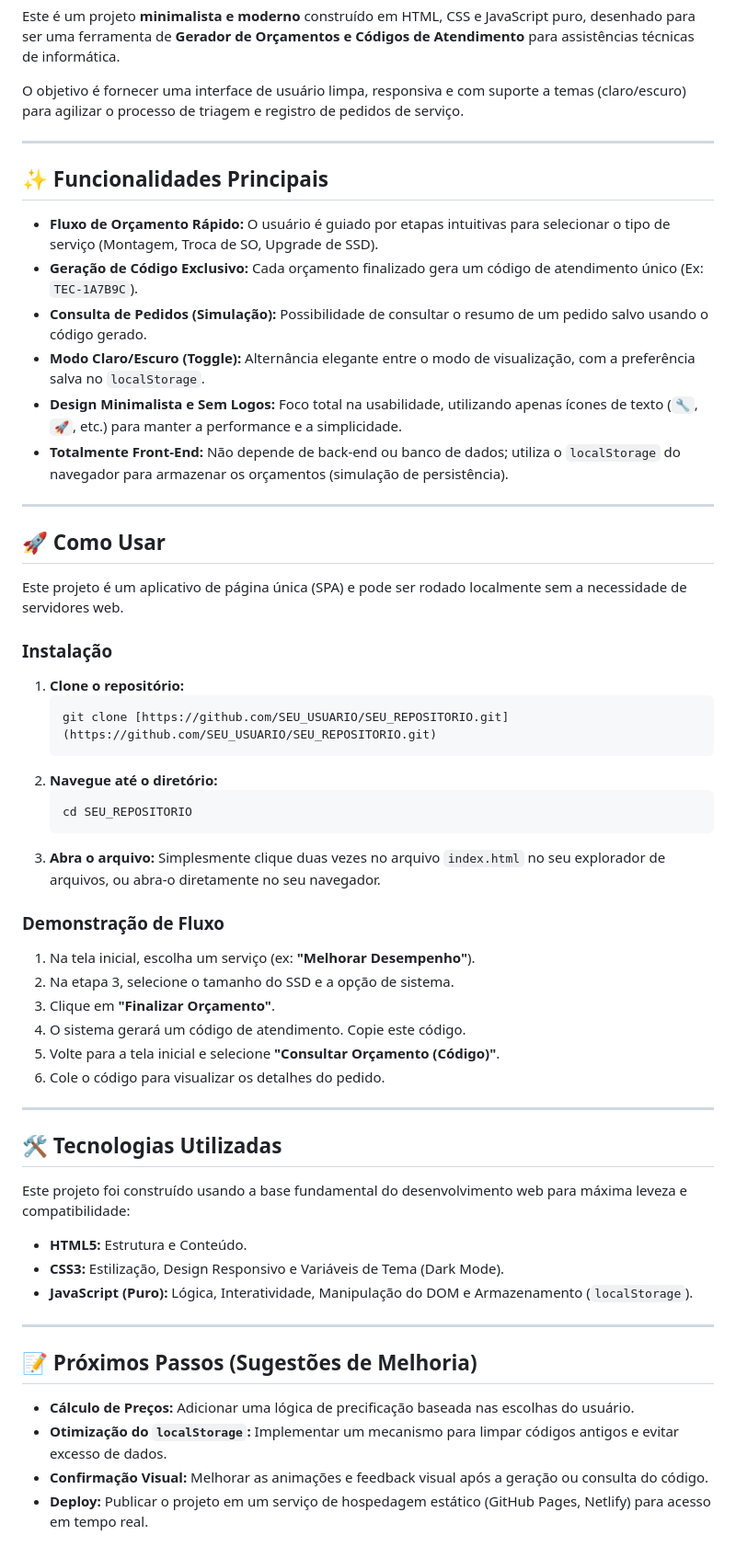
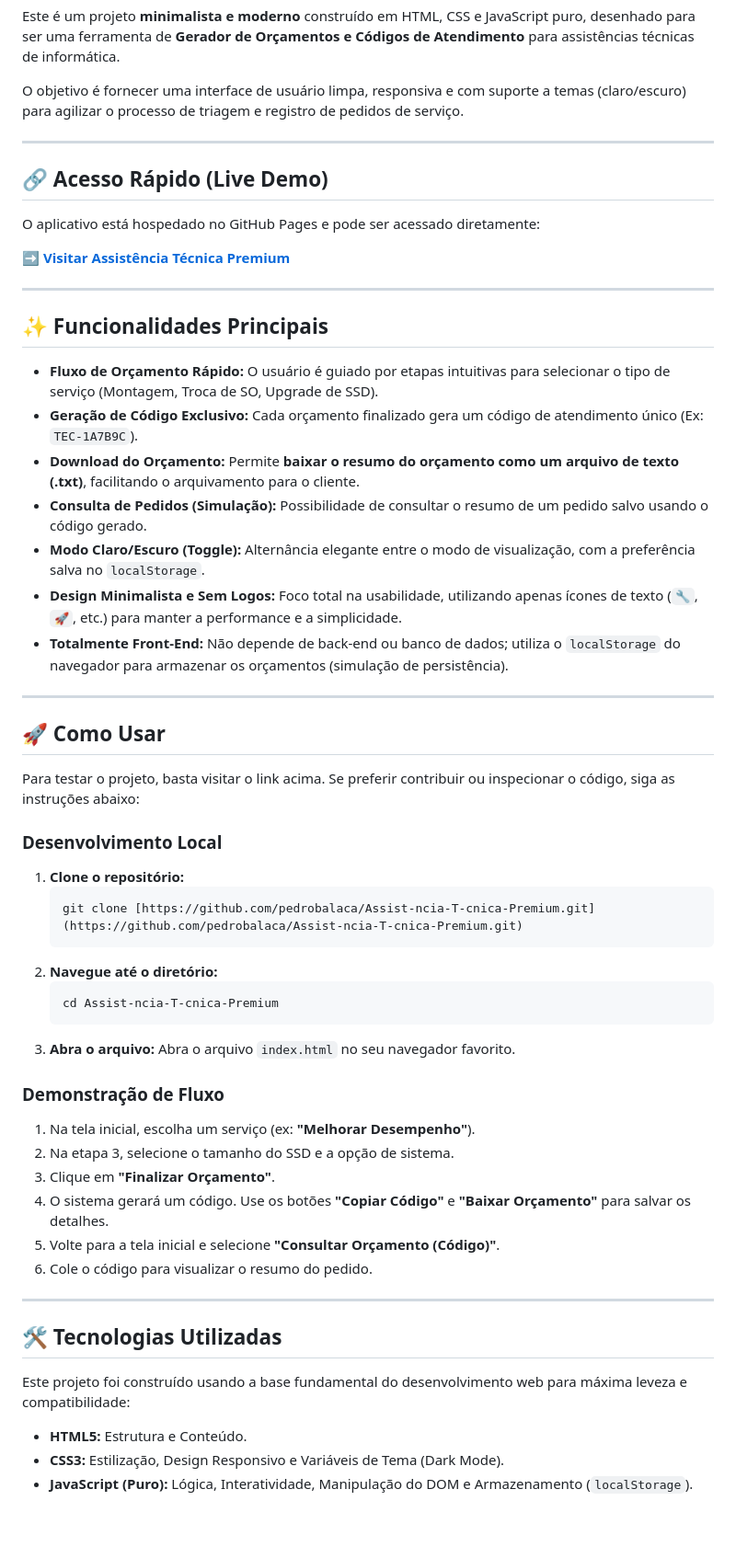
Before and after one commit to pedrobalaca/Assist-ncia-T-cnica-Premium, a Markdown page: README.md, the part around the change. Shown at 92% size. Drawn GitHub-style; blank space fills up the shorter version.

````diff
--- a/README.md
+++ b/README.md
@@ -6,10 +6,19 @@ O objetivo é fornecer uma interface de usuário limpa, responsiva e com suporte
 
 ---
 
+## 🔗 Acesso Rápido (Live Demo)
+
+O aplicativo está hospedado no GitHub Pages e pode ser acessado diretamente:
+
+➡️ **[Visitar Assistência Técnica Premium](https://pedrobalaca.github.io/Assist-ncia-T-cnica-Premium/)**
+
+---
+
 ## ✨ Funcionalidades Principais
 
 * **Fluxo de Orçamento Rápido:** O usuário é guiado por etapas intuitivas para selecionar o tipo de serviço (Montagem, Troca de SO, Upgrade de SSD).
 * **Geração de Código Exclusivo:** Cada orçamento finalizado gera um código de atendimento único (Ex: `TEC-1A7B9C`).
+* **Download do Orçamento:** Permite **baixar o resumo do orçamento como um arquivo de texto (.txt)**, facilitando o arquivamento para o cliente.
 * **Consulta de Pedidos (Simulação):** Possibilidade de consultar o resumo de um pedido salvo usando o código gerado.
 * **Modo Claro/Escuro (Toggle):** Alternância elegante entre o modo de visualização, com a preferência salva no `localStorage`.
 * **Design Minimalista e Sem Logos:** Foco total na usabilidade, utilizando apenas ícones de texto (`🔧`, `🚀`, etc.) para manter a performance e a simplicidade.
@@ -19,29 +28,29 @@ O objetivo é fornecer uma interface de usuário limpa, responsiva e com suporte
 
 ## 🚀 Como Usar
 
-Este projeto é um aplicativo de página única (SPA) e pode ser rodado localmente sem a necessidade de servidores web.
+Para testar o projeto, basta visitar o link acima. Se preferir contribuir ou inspecionar o código, siga as instruções abaixo:
 
-### Instalação
+### Desenvolvimento Local
 
 1.  **Clone o repositório:**
     ```bash
-    git clone [https://github.com/SEU_USUARIO/SEU_REPOSITORIO.git](https://github.com/SEU_USUARIO/SEU_REPOSITORIO.git)
+    git clone [https://github.com/pedrobalaca/Assist-ncia-T-cnica-Premium.git](https://github.com/pedrobalaca/Assist-ncia-T-cnica-Premium.git)
     ```
 2.  **Navegue até o diretório:**
     ```bash
-    cd SEU_REPOSITORIO
+    cd Assist-ncia-T-cnica-Premium
     ```
 3.  **Abra o arquivo:**
-    Simplesmente clique duas vezes no arquivo `index.html` no seu explorador de arquivos, ou abra-o diretamente no seu navegador.
+    Abra o arquivo `index.html` no seu navegador favorito.
 
 ### Demonstração de Fluxo
 
 1.  Na tela inicial, escolha um serviço (ex: **"Melhorar Desempenho"**).
 2.  Na etapa 3, selecione o tamanho do SSD e a opção de sistema.
 3.  Clique em **"Finalizar Orçamento"**.
-4.  O sistema gerará um código de atendimento. Copie este código.
+4.  O sistema gerará um código. Use os botões **"Copiar Código"** e **"Baixar Orçamento"** para salvar os detalhes.
 5.  Volte para a tela inicial e selecione **"Consultar Orçamento (Código)"**.
-6.  Cole o código para visualizar os detalhes do pedido.
+6.  Cole o código para visualizar o resumo do pedido.
 
 ---
 
@@ -52,12 +61,3 @@ Este projeto foi construído usando a base fundamental do desenvolvimento web pa
 * **HTML5:** Estrutura e Conteúdo.
 * **CSS3:** Estilização, Design Responsivo e Variáveis de Tema (Dark Mode).
 * **JavaScript (Puro):** Lógica, Interatividade, Manipulação do DOM e Armazenamento (`localStorage`).
-
----
-
-## 📝 Próximos Passos (Sugestões de Melhoria)
-
-* **Cálculo de Preços:** Adicionar uma lógica de precificação baseada nas escolhas do usuário.
-* **Otimização do `localStorage`:** Implementar um mecanismo para limpar códigos antigos e evitar excesso de dados.
-* **Confirmação Visual:** Melhorar as animações e feedback visual após a geração ou consulta do código.
-* **Deploy:** Publicar o projeto em um serviço de hospedagem estático (GitHub Pages, Netlify) para acesso em tempo real.
````
